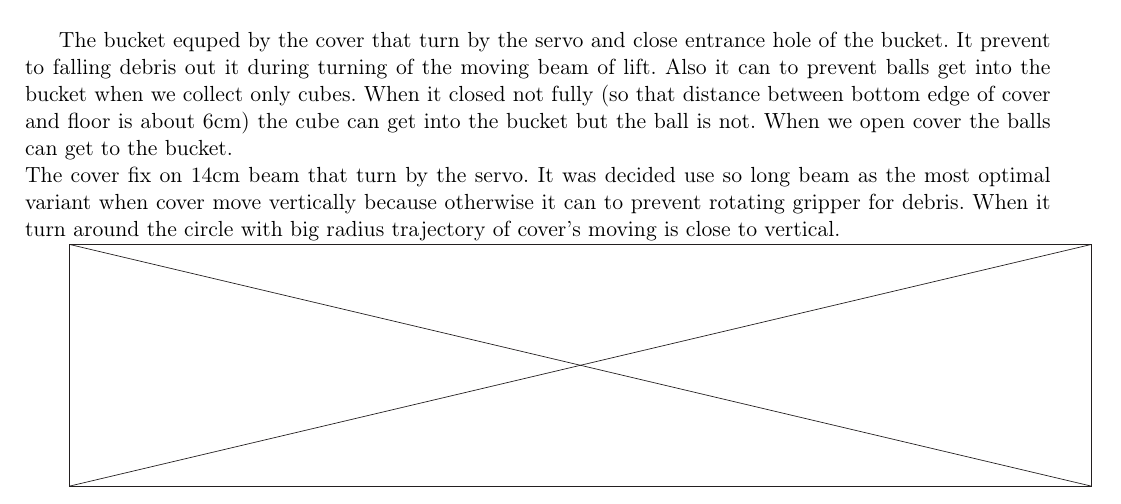
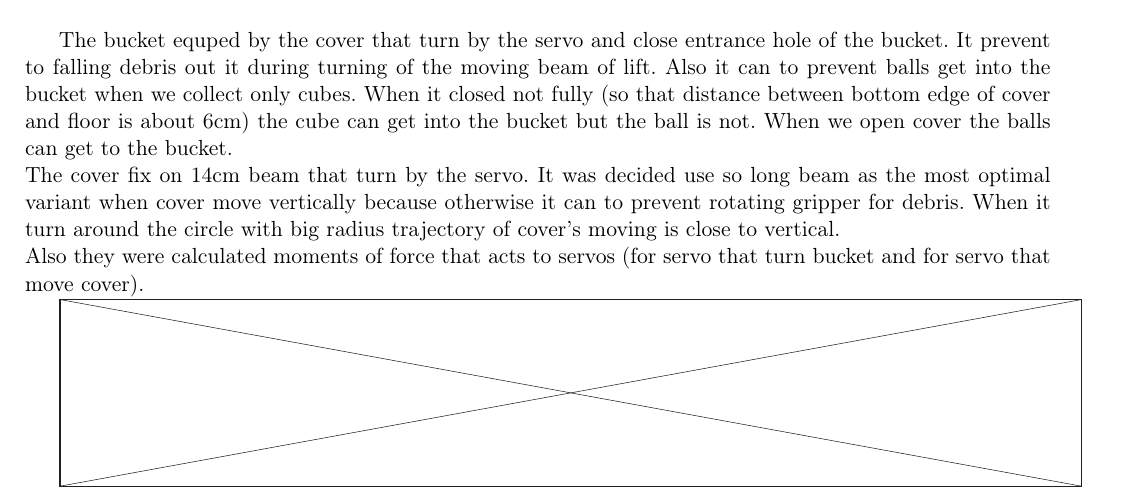
Before and after one commit to PML30robot/pml30-team, a LaTeX document (tech_doc_L.tex, which reads days_L/Lift+bucket/Lift+bucket.tex): part of page 14 of 15, cut so that both start at the same text. Compiled offline with pdfLaTeX.

Commit message:
documentation without pictures

```diff
--- a/days_L/Lift+bucket/Lift+bucket.tex
+++ b/days_L/Lift+bucket/Lift+bucket.tex
@@ -25,8 +25,8 @@ For building bucket it was decided use plastic PET 0.5mm. It is easy to cut it,
 The bucket mounts to beam that turns by the servo which fixed on the lift. It need because else we have to make detail that fix bucket to the elevator on the defined angle. It require high accuracy. So it will be difficult to make this detail. In addition the mount with servo extend operational window of the lift. \newline
 
 The bucket equped by the cover that turn by the servo and close entrance hole of the bucket. It prevent to falling debris out it during turning of the moving beam of lift. Also it can to prevent balls get into the bucket when we collect only cubes. When it closed not fully (so that distance between bottom edge of cover and floor is about 6cm) the cube can get into the bucket but the ball is not. When we open cover the balls can get to the bucket.\newline
-The cover fix on 14cm beam that turn by the servo. It was decided use so long beam as the most optimal variant when cover move vertically because otherwise it can to prevent rotating gripper for debris. When it turn around the circle with big radius trajectory of cover's moving is close to vertical.
-
+The cover fix on 14cm beam that turn by the servo. It was decided use so long beam as the most optimal variant when cover move vertically because otherwise it can to prevent rotating gripper for debris. When it turn around the circle with big radius trajectory of cover's moving is close to vertical. \newline
+Also they were calculated moments of force that acts to servos (for servo that turn bucket and for servo that move cover).
 
 
 
```
